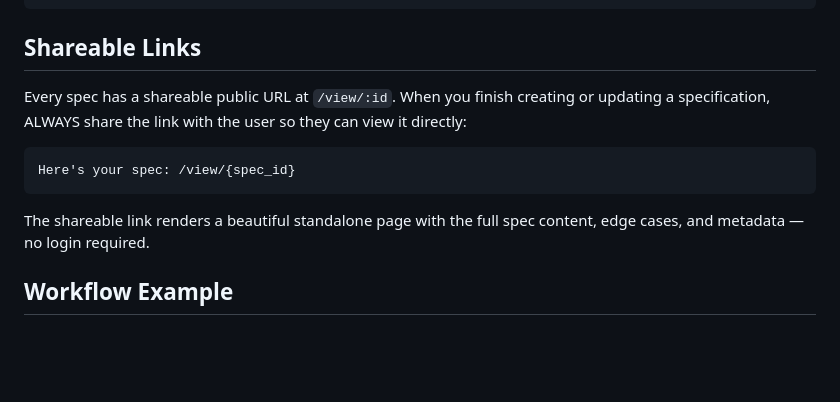
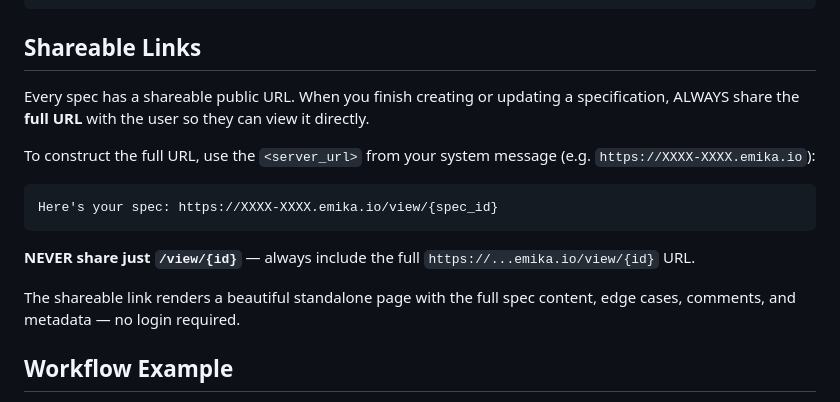
Before and after one commit to emika-opensource/system-analyst, a Markdown page: skill/SKILL.md, the part around the change. GitHub-like rendering; blank space fills up the shorter version.

Commit message:
fix: always share full URL for spec links

````diff
--- a/skill/SKILL.md
+++ b/skill/SKILL.md
@@ -135,13 +135,17 @@ curl -X POST http://localhost:3000/api/specs/:id/edge-cases \
 
 ## Shareable Links
 
-Every spec has a shareable public URL at `/view/:id`. When you finish creating or updating a specification, ALWAYS share the link with the user so they can view it directly:
+Every spec has a shareable public URL. When you finish creating or updating a specification, ALWAYS share the **full URL** with the user so they can view it directly.
+
+To construct the full URL, use the `<server_url>` from your system message (e.g. `https://XXXX-XXXX.emika.io`):
 
 ```
-Here's your spec: /view/{spec_id}
+Here's your spec: https://XXXX-XXXX.emika.io/view/{spec_id}
 ```
 
-The shareable link renders a beautiful standalone page with the full spec content, edge cases, and metadata — no login required.
+**NEVER share just `/view/{id}`** — always include the full `https://...emika.io/view/{id}` URL.
+
+The shareable link renders a beautiful standalone page with the full spec content, edge cases, comments, and metadata — no login required.
 
 ## Workflow Example
 
````
Also changed, not shown: skill/TOOLS.md (+5 -3 lines).
